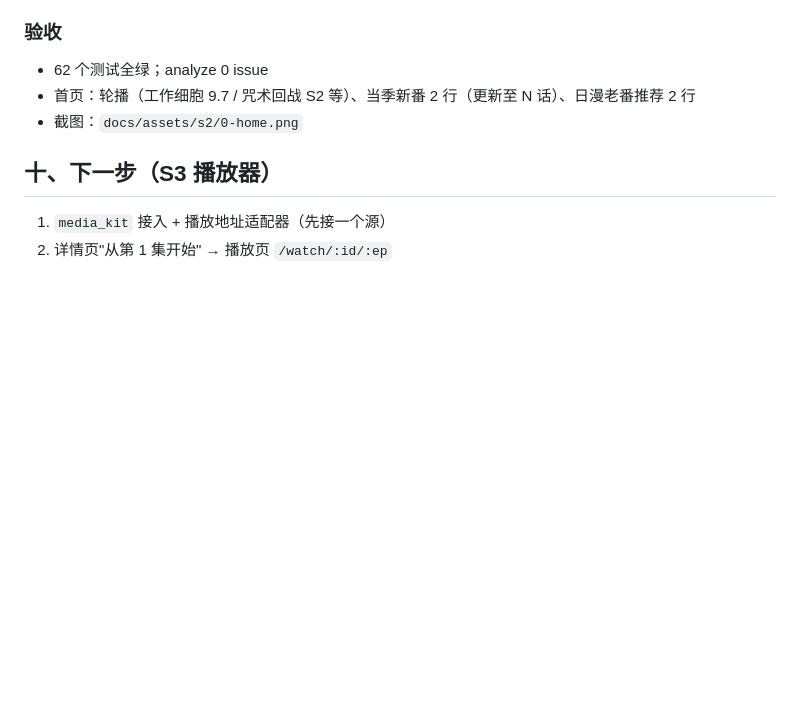
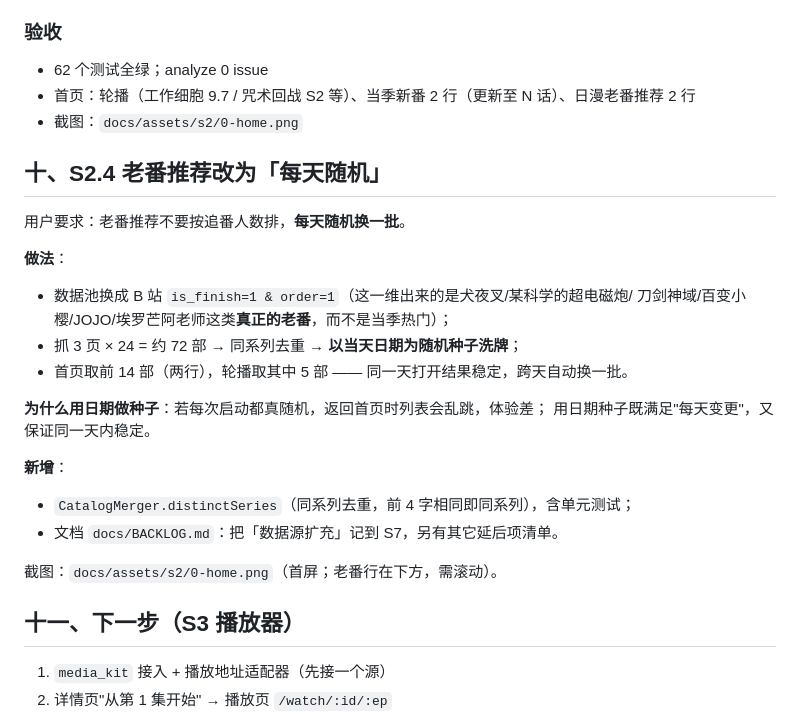
Before and after one commit to xiangfengzhinai666/anime-client, a Markdown page: docs/S2-REPORT.md, the part around the change. GitHub-like rendering; blank space fills up the shorter version.

```diff
--- a/docs/S2-REPORT.md
+++ b/docs/S2-REPORT.md
@@ -205,7 +205,26 @@ AniCh 的"热门番剧"来自它**闭源的后端**（本质也是聚合多个
 - 62 个测试全绿；analyze 0 issue
 - 首页：轮播（工作细胞 9.7 / 咒术回战 S2 等）、当季新番 2 行（更新至 N 话）、日漫老番推荐 2 行
 - 截图：`docs/assets/s2/0-home.png`
-## 十、下一步（S3 播放器）
+
+## 十、S2.4 老番推荐改为「每天随机」
+
+用户要求：老番推荐不要按追番人数排，**每天随机换一批**。
+
+**做法**：
+- 数据池换成 B 站 `is_finish=1 & order=1`（这一维出来的是犬夜叉/某科学的超电磁炮/
+  刀剑神域/百变小樱/JOJO/埃罗芒阿老师这类**真正的老番**，而不是当季热门）；
+- 抓 3 页 × 24 = 约 72 部 → 同系列去重 → **以当天日期为随机种子洗牌**；
+- 首页取前 14 部（两行），轮播取其中 5 部 —— 同一天打开结果稳定，跨天自动换一批。
+
+**为什么用日期做种子**：若每次启动都真随机，返回首页时列表会乱跳，体验差；
+用日期种子既满足"每天变更"，又保证同一天内稳定。
+
+**新增**：
+- `CatalogMerger.distinctSeries`（同系列去重，前 4 字相同即同系列），含单元测试；
+- 文档 `docs/BACKLOG.md`：把「数据源扩充」记到 S7，另有其它延后项清单。
+
+截图：`docs/assets/s2/0-home.png`（首屏；老番行在下方，需滚动）。
+## 十一、下一步（S3 播放器）
 
 1. `media_kit` 接入 + 播放地址适配器（先接一个源）
 2. 详情页"从第 1 集开始" → 播放页 `/watch/:id/:ep`
```
Also changed, not shown: README.md (+1 -0 lines), docs/BACKLOG.md (added, +30 -0 lines), docs/assets/s2/0-home.png, 4 other files.
